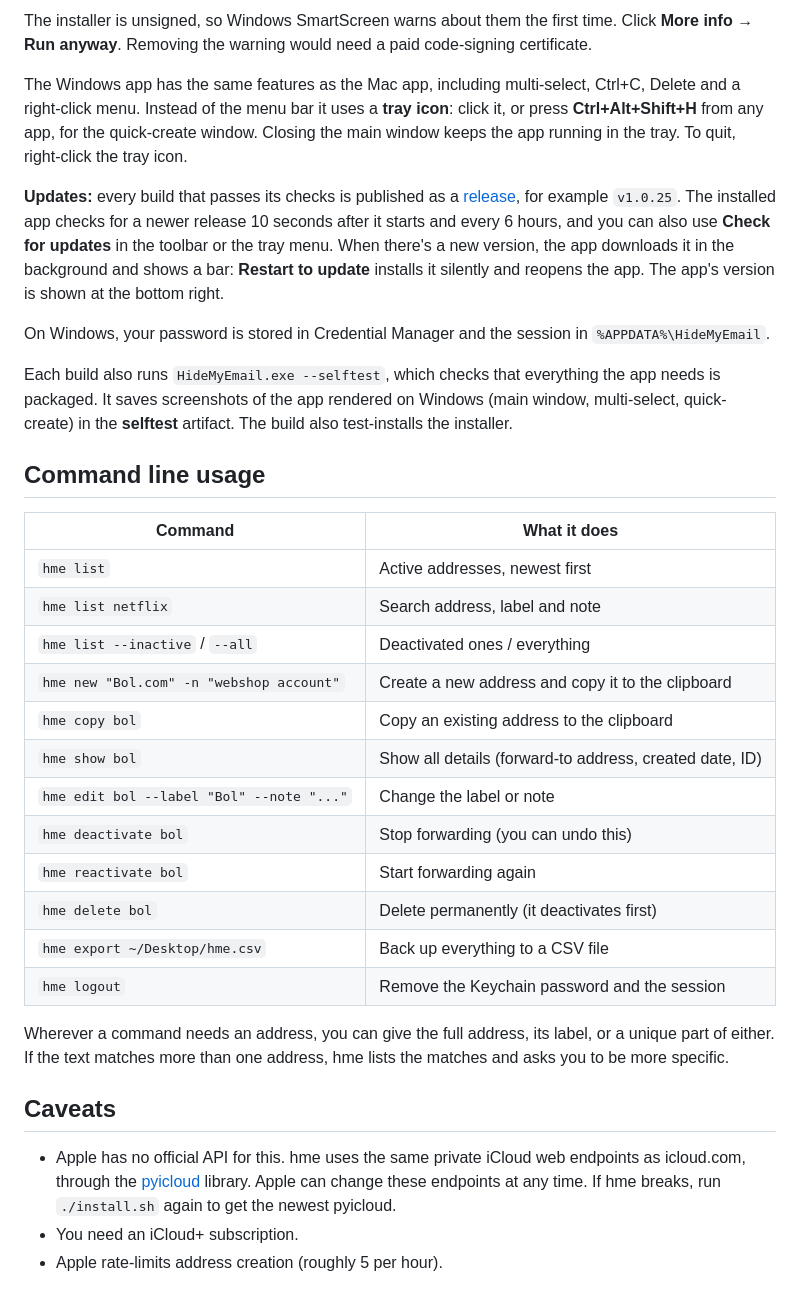
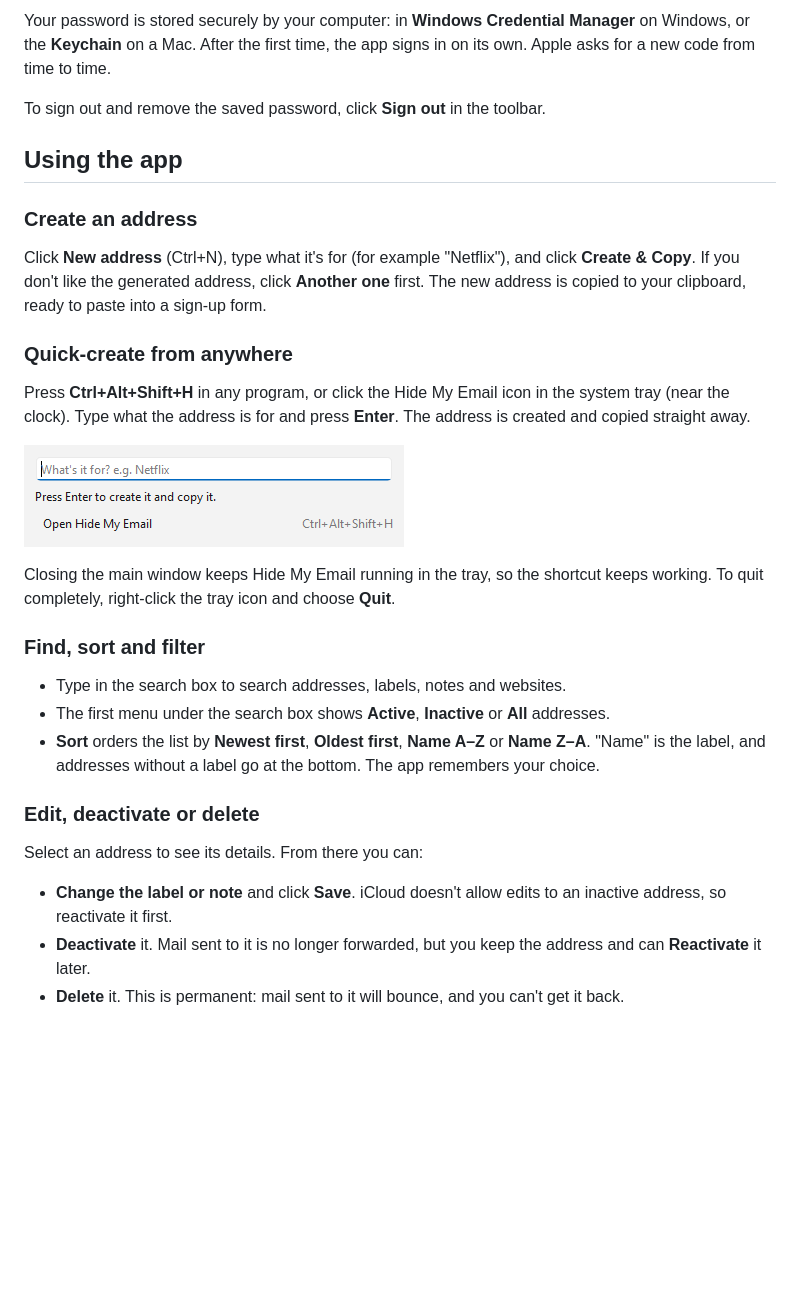
Before and after one commit to decentquintessential/hidemyemail, a Markdown page: README.md, the part around one of its changes. Drawn GitHub-style; pictures changed too: docs/windows-quick-create.png (added); blank space fills up the shorter version.

```diff
--- a/README.md
+++ b/README.md
@@ -42,35 +47,33 @@ The app is a SwiftUI front end. A background helper (`hme_helper.py`) does the i
 
-The installer is unsigned, so Windows SmartScreen warns about them the first time. Click **More info → Run anyway**. Removing the warning would need a paid code-signing certificate.
+Your password is stored securely by your computer: in **Windows Credential Manager** on Windows, or the **Keychain** on a Mac. After the first time, the app signs in on its own. Apple asks for a new code from time to time.
 
-The Windows app has the same features as the Mac app, including multi-select, Ctrl+C, Delete and a right-click menu. Instead of the menu bar it uses a **tray icon**: click it, or press **Ctrl+Alt+Shift+H** from any app, for the quick-create window. Closing the main window keeps the app running in the tray. To quit, right-click the tray icon.
+To sign out and remove the saved password, click **Sign out** in the toolbar.
 
-**Updates:** every build that passes its checks is published as a [release](https://github.com/decentquintessential/hidemyemail/releases), for example `v1.0.25`. The installed app checks for a newer release 10 seconds after it starts and every 6 hours, and you can also use **Check for updates** in the toolbar or the tray menu. When there's a new version, the app downloads it in the background and shows a bar: **Restart to update** installs it silently and reopens the app. The app's version is shown at the bottom right.
+## Using the app
 
-On Windows, your password is stored in Credential Manager and the session in `%APPDATA%\HideMyEmail`.
+### Create an address
 
-Each build also runs `HideMyEmail.exe --selftest`, which checks that everything the app needs is packaged. It saves screenshots of the app rendered on Windows (main window, multi-select, quick-create) in the **selftest** artifact. The build also test-installs the installer.
+Click **New address** (Ctrl+N), type what it's for (for example "Netflix"), and click **Create & Copy**. If you don't like the generated address, click **Another one** first. The new address is copied to your clipboard, ready to paste into a sign-up form.
 
-## Command line usage
+### Quick-create from anywhere
 
-| Command | What it does |
-|---|---|
-| `hme list` | Active addresses, newest first |
-| `hme list netflix` | Search address, label and note |
-| `hme list --inactive` / `--all` | Deactivated ones / everything |
-| `hme new "Bol.com" -n "webshop account"` | Create a new address and copy it to the clipboard |
-| `hme copy bol` | Copy an existing address to the clipboard |
-| `hme show bol` | Show all details (forward-to address, created date, ID) |
-| `hme edit bol --label "Bol" --note "..."` | Change the label or note |
-| `hme deactivate bol` | Stop forwarding (you can undo this) |
-| `hme reactivate bol` | Start forwarding again |
-| `hme delete bol` | Delete permanently (it deactivates first) |
-| `hme export ~/Desktop/hme.csv` | Back up everything to a CSV file |
-| `hme logout` | Remove the Keychain password and the session |
+Press **Ctrl+Alt+Shift+H** in any program, or click the Hide My Email icon in the system tray (near the clock). Type what the address is for and press **Enter**. The address is created and copied straight away.
 
-Wherever a command needs an address, you can give the full address, its label, or a unique part of either. If the text matches more than one address, hme lists the matches and asks you to be more specific.
+![Quick-create window](docs/windows-quick-create.png)
 
-## Caveats
+Closing the main window keeps Hide My Email running in the tray, so the shortcut keeps working. To quit completely, right-click the tray icon and choose **Quit**.
 
-- Apple has no official API for this. hme uses the same private iCloud web endpoints as icloud.com, through the [pyicloud](https://pypi.org/project/pyicloud/) library. Apple can change these endpoints at any time. If hme breaks, run `./install.sh` again to get the newest pyicloud.
-- You need an iCloud+ subscription.
-- Apple rate-limits address creation (roughly 5 per hour).
+### Find, sort and filter
+
+- Type in the search box to search addresses, labels, notes and websites.
+- The first menu under the search box shows **Active**, **Inactive** or **All** addresses.
+- **Sort** orders the list by **Newest first**, **Oldest first**, **Name A–Z** or **Name Z–A**. "Name" is the label, and addresses without a label go at the bottom. The app remembers your choice.
+
+### Edit, deactivate or delete
+
+Select an address to see its details. From there you can:
+
+- **Change the label or note** and click **Save**. iCloud doesn't allow edits to an inactive address, so reactivate it first.
+- **Deactivate** it. Mail sent to it is no longer forwarded, but you keep the address and can **Reactivate** it later.
+- **Delete** it. This is permanent: mail sent to it will bounce, and you can't get it back.
+
```
Also changed, not shown: other parts of README.md (+86 -27 lines), docs/windows-main.png (added), docs/windows-multiselect.png (added), docs/windows-update.png (added), 1 other file.
